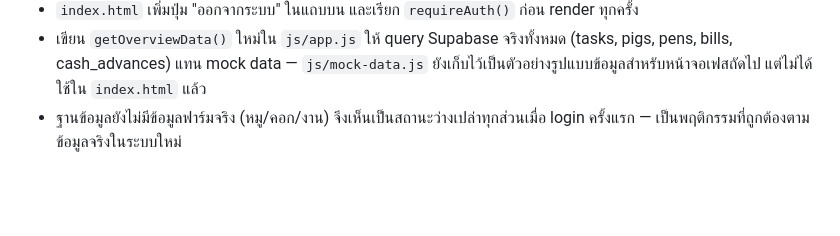
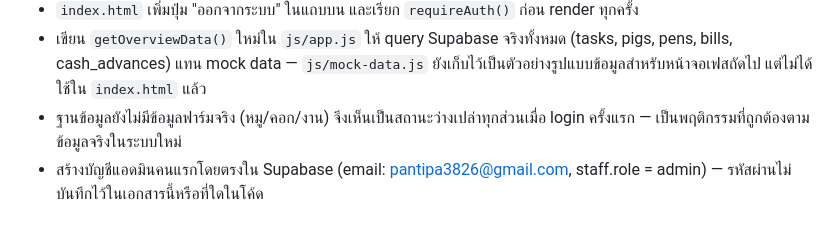
Before and after one commit to aodxx/Nipponfarm-1992, a Markdown page: CHANGELOG.md, the part around the change. Rendered like a GitHub page; blank space fills up the shorter version.

Commit message:
Note first admin account creation in CHANGELOG (no credentials stored in repo)

```diff
--- a/CHANGELOG.md
+++ b/CHANGELOG.md
@@ -37,3 +37,4 @@
 - `index.html` เพิ่มปุ่ม "ออกจากระบบ" ในแถบบน และเรียก `requireAuth()` ก่อน render ทุกครั้ง
 - เขียน `getOverviewData()` ใหม่ใน `js/app.js` ให้ query Supabase จริงทั้งหมด (tasks, pigs, pens, bills, cash_advances) แทน mock data — `js/mock-data.js` ยังเก็บไว้เป็นตัวอย่างรูปแบบข้อมูลสำหรับหน้าจอเฟสถัดไป แต่ไม่ได้ใช้ใน `index.html` แล้ว
 - ฐานข้อมูลยังไม่มีข้อมูลฟาร์มจริง (หมู/คอก/งาน) จึงเห็นเป็นสถานะว่างเปล่าทุกส่วนเมื่อ login ครั้งแรก — เป็นพฤติกรรมที่ถูกต้องตามข้อมูลจริงในระบบใหม่
+- สร้างบัญชีแอดมินคนแรกโดยตรงใน Supabase (email: pantipa3826@gmail.com, staff.role = admin) — รหัสผ่านไม่บันทึกไว้ในเอกสารนี้หรือที่ใดในโค้ด
```
